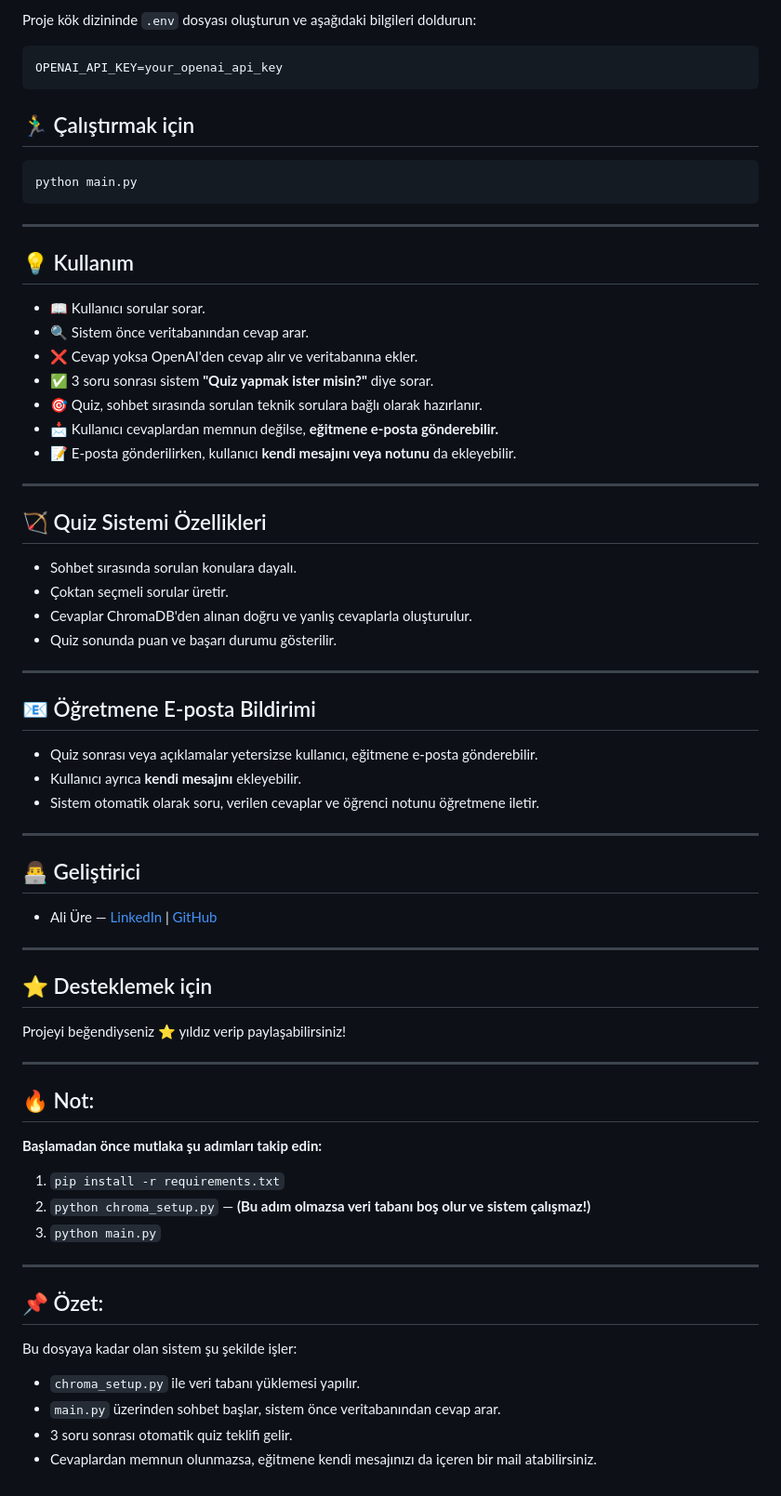
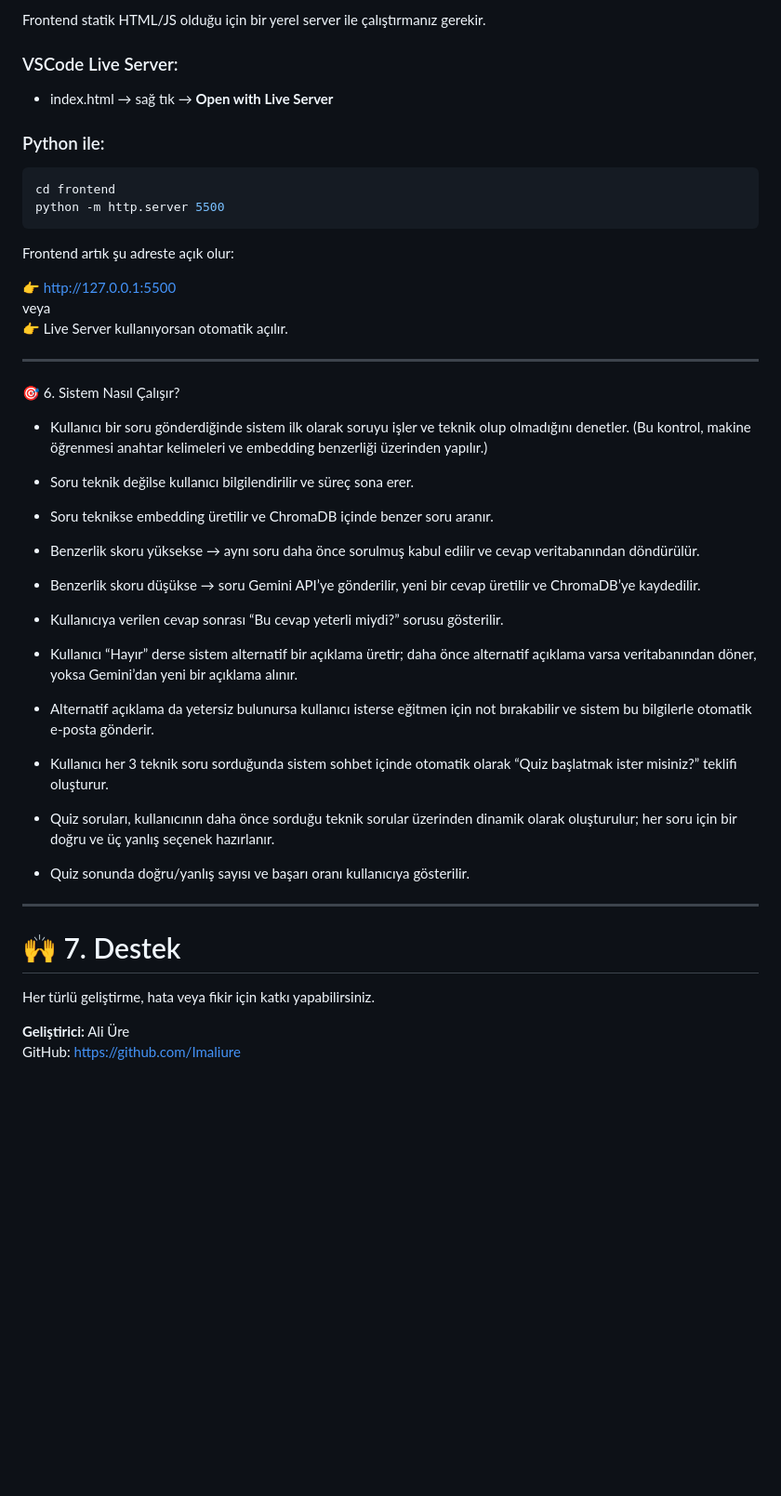
Before and after one commit to Imaliure/ogrenci_asistani, a Markdown page: README.md, the part around one of its changes. Shown at 93% size. Rendered like a GitHub page; blank space fills up the shorter version.

````diff
--- a/README.md
+++ b/README.md
@@ -47,67 +92,52 @@ python chroma_setup.py
 
-Proje kök dizininde `.env` dosyası oluşturun ve aşağıdaki bilgileri doldurun:
+Frontend statik HTML/JS olduğu için bir yerel server ile çalıştırmanız gerekir.
 
-```env
-OPENAI_API_KEY=your_openai_api_key
+### VSCode Live Server:
+- index.html → sağ tık → **Open with Live Server**
+
+### Python ile:
+```bash
+cd frontend
+python -m http.server 5500
 ```
 
-## 🏃‍♂️ Çalıştırmak için
+Frontend artık şu adreste açık olur:
 
-```bash
-python main.py
-```
+👉 http://127.0.0.1:5500
+veya
+👉 Live Server kullanıyorsan otomatik açılır.
+
+---
+🎯 6. Sistem Nasıl Çalışır?
+
+- Kullanıcı bir soru gönderdiğinde sistem ilk olarak soruyu işler ve teknik olup olmadığını denetler.
+(Bu kontrol, makine öğrenmesi anahtar kelimeleri ve embedding benzerliği üzerinden yapılır.)
+
+- Soru teknik değilse kullanıcı bilgilendirilir ve süreç sona erer.
+
+- Soru teknikse embedding üretilir ve ChromaDB içinde benzer soru aranır.
+
+- Benzerlik skoru yüksekse → aynı soru daha önce sorulmuş kabul edilir ve cevap veritabanından döndürülür.
+
+- Benzerlik skoru düşükse → soru Gemini API’ye gönderilir, yeni bir cevap üretilir ve ChromaDB’ye kaydedilir.
+
+- Kullanıcıya verilen cevap sonrası “Bu cevap yeterli miydi?” sorusu gösterilir.
+
+- Kullanıcı “Hayır” derse sistem alternatif bir açıklama üretir; daha önce alternatif açıklama varsa veritabanından döner, yoksa Gemini’dan yeni bir açıklama alınır.
+
+- Alternatif açıklama da yetersiz bulunursa kullanıcı isterse eğitmen için not bırakabilir ve sistem bu bilgilerle otomatik e-posta gönderir.
+
+- Kullanıcı her 3 teknik soru sorduğunda sistem sohbet içinde otomatik olarak “Quiz başlatmak ister misiniz?” teklifi oluşturur.
+
+- Quiz soruları, kullanıcının daha önce sorduğu teknik sorular üzerinden dinamik olarak oluşturulur; her soru için bir doğru ve üç yanlış seçenek hazırlanır.
+
+- Quiz sonunda doğru/yanlış sayısı ve başarı oranı kullanıcıya gösterilir.
 
 ---
 
-## 💡 Kullanım
+# 🙌 7. Destek
 
-- 📖 Kullanıcı sorular sorar.
-- 🔍 Sistem önce veritabanından cevap arar.
-- ❌ Cevap yoksa OpenAI'den cevap alır ve veritabanına ekler.
-- ✅ 3 soru sonrası sistem **"Quiz yapmak ister misin?"** diye sorar.
-- 🎯 Quiz, sohbet sırasında sorulan teknik sorulara bağlı olarak hazırlanır.
-- 📩 Kullanıcı cevaplardan memnun değilse, **eğitmene e-posta gönderebilir.**
-- 📝 E-posta gönderilirken, kullanıcı **kendi mesajını veya notunu** da ekleyebilir.
+Her türlü geliştirme, hata veya fikir için katkı yapabilirsiniz.
 
----
-
-## 🏹 Quiz Sistemi Özellikleri
-- Sohbet sırasında sorulan konulara dayalı.
-- Çoktan seçmeli sorular üretir.
-- Cevaplar ChromaDB'den alınan doğru ve yanlış cevaplarla oluşturulur.
-- Quiz sonunda puan ve başarı durumu gösterilir.
-
----
-
-## 📧 Öğretmene E-posta Bildirimi
-- Quiz sonrası veya açıklamalar yetersizse kullanıcı, eğitmene e-posta gönderebilir.
-- Kullanıcı ayrıca **kendi mesajını** ekleyebilir.
-- Sistem otomatik olarak soru, verilen cevaplar ve öğrenci notunu öğretmene iletir.
-
----
-
-## 👨‍💻 Geliştirici
-
-- Ali Üre — [LinkedIn](https://www.linkedin.com/in/aliure) | [GitHub](https://github.com/Imaliure)
-
----
-
-## ⭐ Desteklemek için
-Projeyi beğendiyseniz ⭐ yıldız verip paylaşabilirsiniz!
-
----
-
-## 🔥 Not:
-**Başlamadan önce mutlaka şu adımları takip edin:**
-1. `pip install -r requirements.txt`
-2. `python chroma_setup.py` — **(Bu adım olmazsa veri tabanı boş olur ve sistem çalışmaz!)**
-3. `python main.py`
-
----
-
-## 📌 Özet:
-Bu dosyaya kadar olan sistem şu şekilde işler:
-- `chroma_setup.py` ile veri tabanı yüklemesi yapılır.
-- `main.py` üzerinden sohbet başlar, sistem önce veritabanından cevap arar.
-- 3 soru sonrası otomatik quiz teklifi gelir.
-- Cevaplardan memnun olunmazsa, eğitmene kendi mesajınızı da içeren bir mail atabilirsiniz.
+**Geliştirici:** Ali Üre
+GitHub: https://github.com/Imaliure
````
Also changed, not shown: other parts of README.md (+67 -22 lines).
